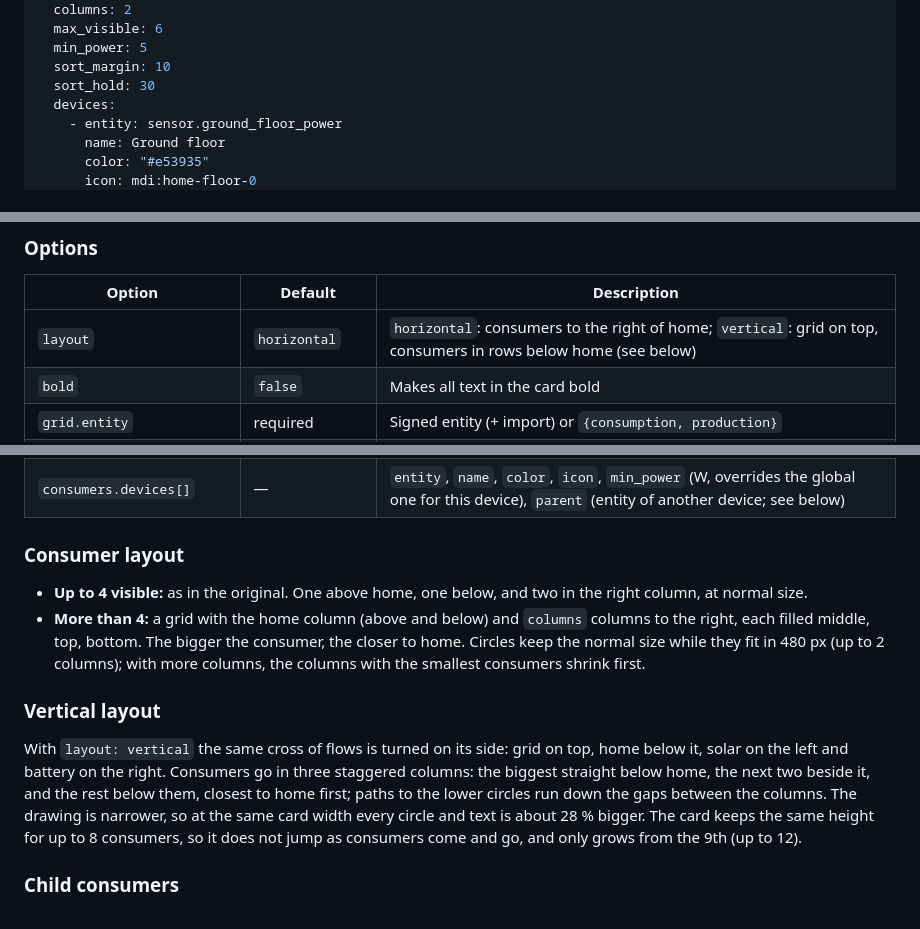
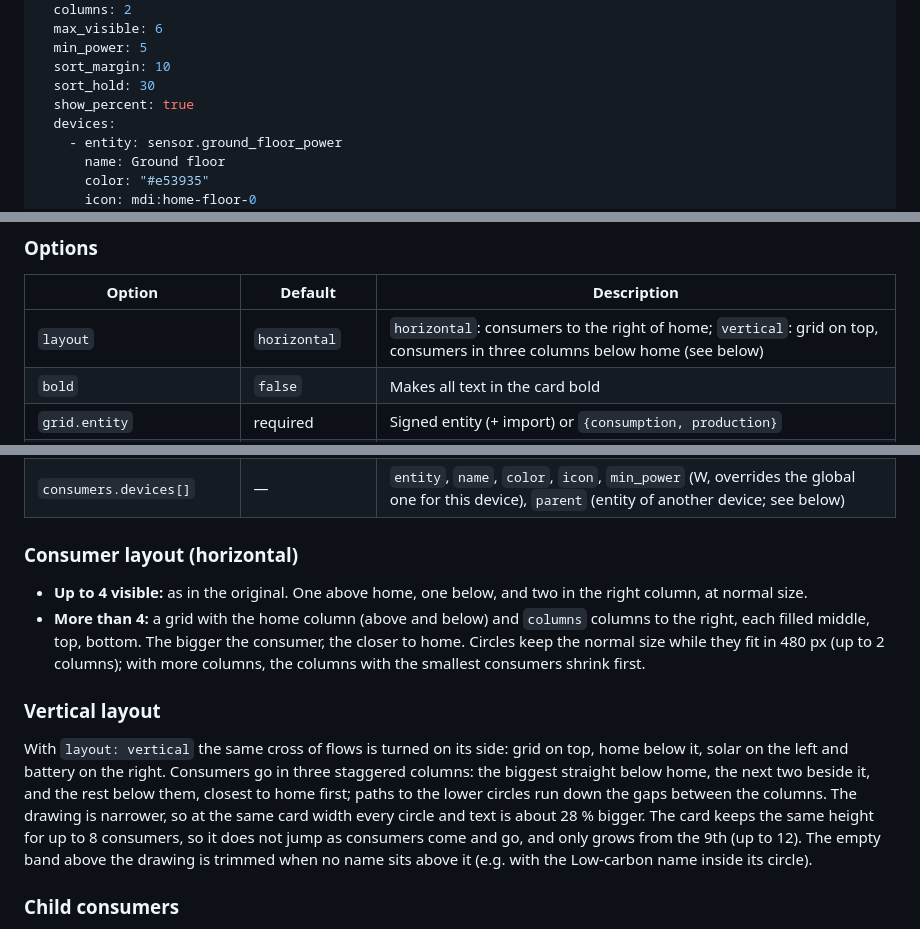
Before and after one commit to fapgomes/ha-power-flow-multi-card, a Markdown page: README.md, 3 parts joined by grey strips. Drawn GitHub-style.

```diff
--- a/README.md
+++ b/README.md
@@ -66,6 +82,7 @@ consumers:
   min_power: 5
   sort_margin: 10
   sort_hold: 30
+  show_percent: true
   devices:
     - entity: sensor.ground_floor_power
       name: Ground floor
@@ -84,7 +101,7 @@ consumers:
 
 | Option | Default | Description |
 |---|---|---|
-| `layout` | `horizontal` | `horizontal`: consumers to the right of home; `vertical`: grid on top, consumers in rows below home (see below) |
+| `layout` | `horizontal` | `horizontal`: consumers to the right of home; `vertical`: grid on top, consumers in three columns below home (see below) |
 | `bold` | `false` | Makes all text in the card bold |
 | `grid.entity` | required | Signed entity (+ import) or `{consumption, production}` |
 | `grid.invert` | `false` | Inverts the grid sign |
@@ -113,7 +130,7 @@ consumers:
 | `consumers.show_percent` | `true` | Shows each child's share of its parent (%) on the child pill |
 | `consumers.devices[]` | — | `entity`, `name`, `color`, `icon`, `min_power` (W, overrides the global one for this device), `parent` (entity of another device; see below) |
 
-### Consumer layout
+### Consumer layout (horizontal)
 
 - **Up to 4 visible:** as in the original. One above home, one below, and two in the right
   column, at normal size.
@@ -130,6 +147,8 @@ straight below home, the next two beside it, and the rest below them, closest to
 to the lower circles run down the gaps between the columns. The drawing is narrower, so at the same
 card width every circle and text is about 28 % bigger. The card keeps the same height for up to 8
 consumers, so it does not jump as consumers come and go, and only grows from the 9th (up to 12).
+The empty band above the drawing is trimmed when no name sits above it (e.g. with the Low-carbon
+name inside its circle).
 
 ### Child consumers
 
```
Also changed, not shown: other parts of README.md (+20 -4 lines), images/horizontal.png (added), images/vertical.png (added).
